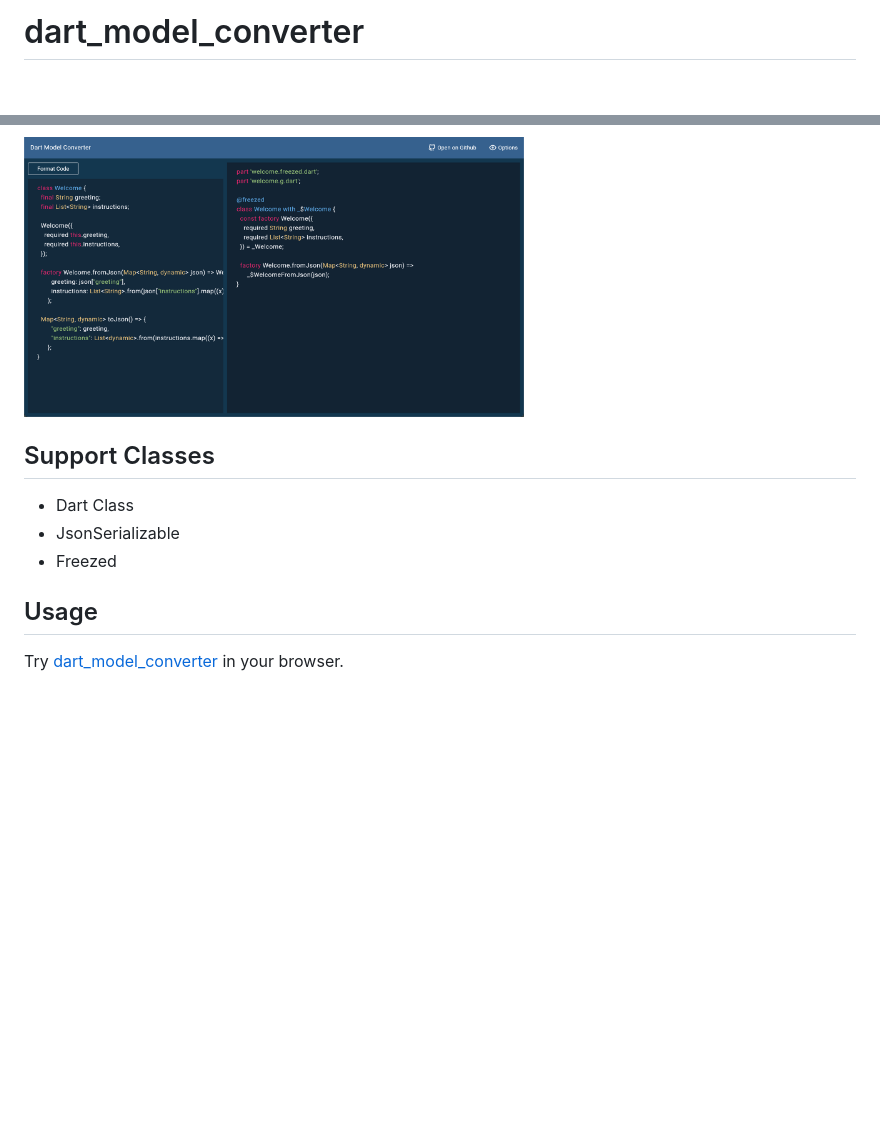
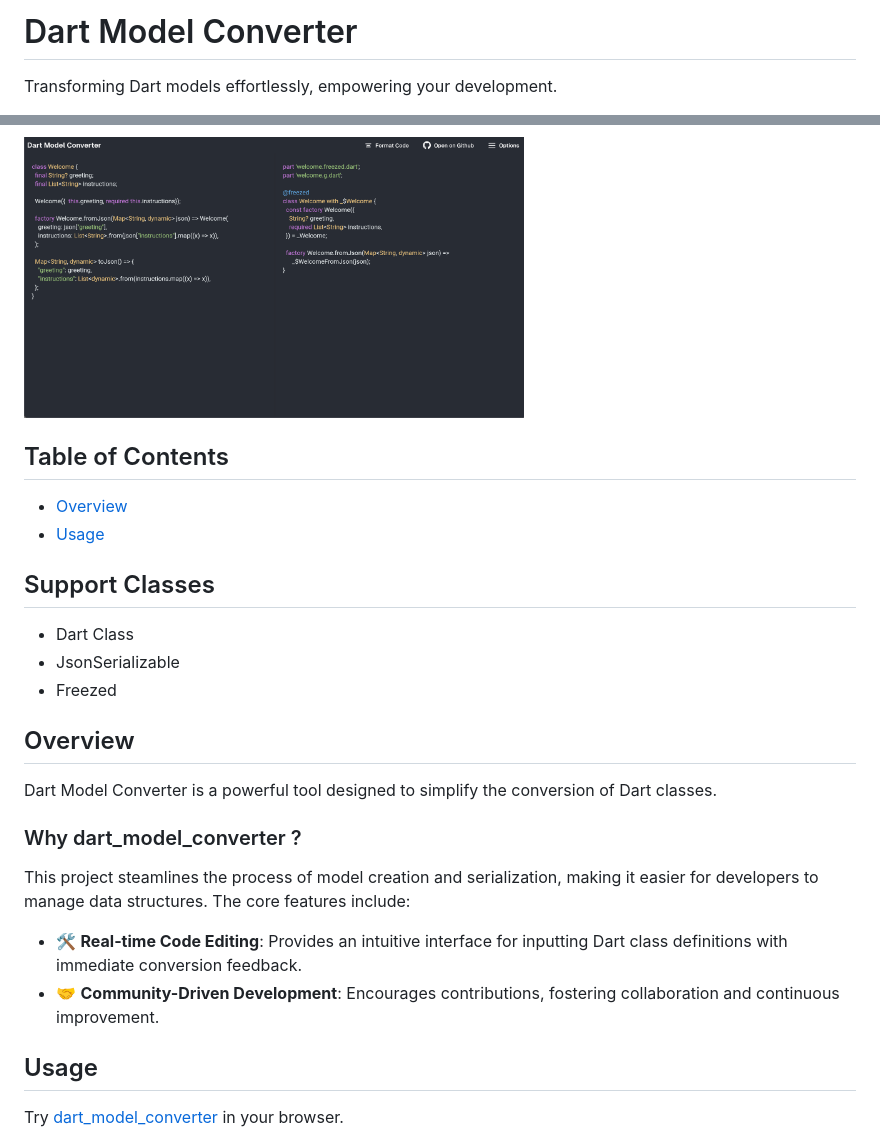
Before and after one commit to thitlwincoder/dart_model_converter, a Markdown page: README.md, 2 parts joined by grey strips. Drawn GitHub-style; pictures changed too: screenshot.png; blank space fills up the shorter version.

Commit message:
docs: update readme.md

```diff
--- a/README.md
+++ b/README.md
@@ -1,2 +1,3 @@
-# dart_model_converter
+# Dart Model Converter
+Transforming Dart models effortlessly, empowering your development.
 
@@ -4,12 +6,27 @@
 [![Uploaded By](https://img.shields.io/badge/uploaded%20by-thitlwincoder-blue)](https://github.com/thitlwincoder)
 
 <img src="screenshot.png" alt="screenshot" width="500"/>
+
+## Table of Contents
+- [Overview](#overview)
+- [Usage](#usage)
 
 ## Support Classes
 
 - Dart Class
 - JsonSerializable
 - Freezed
+
+## Overview
+
+Dart Model Converter is a powerful tool designed to simplify the conversion of Dart classes.
+
+### Why dart_model_converter ?
+
+This project steamlines the process of model creation and serialization, making it easier for developers to manage data structures. The core features include:
+
+- 🛠️ <b>Real-time Code Editing</b>: Provides an intuitive interface for inputting Dart class definitions with immediate conversion feedback.
+- 🤝 <b>Community-Driven Development</b>: Encourages contributions, fostering collaboration and continuous improvement.
 
 ## Usage
 
```
Also changed, not shown: other parts of README.md (+1 -0 lines), 1 other file.
